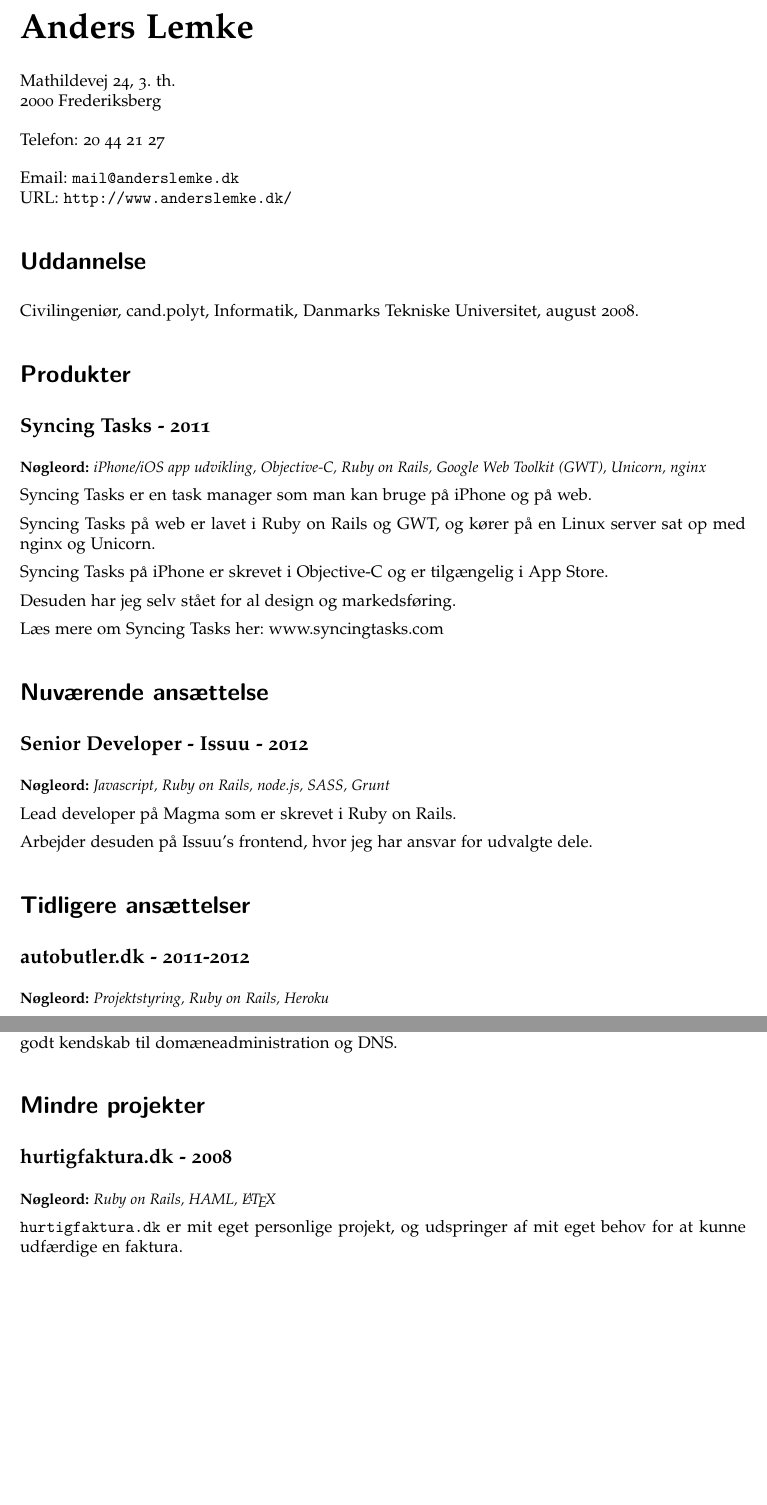
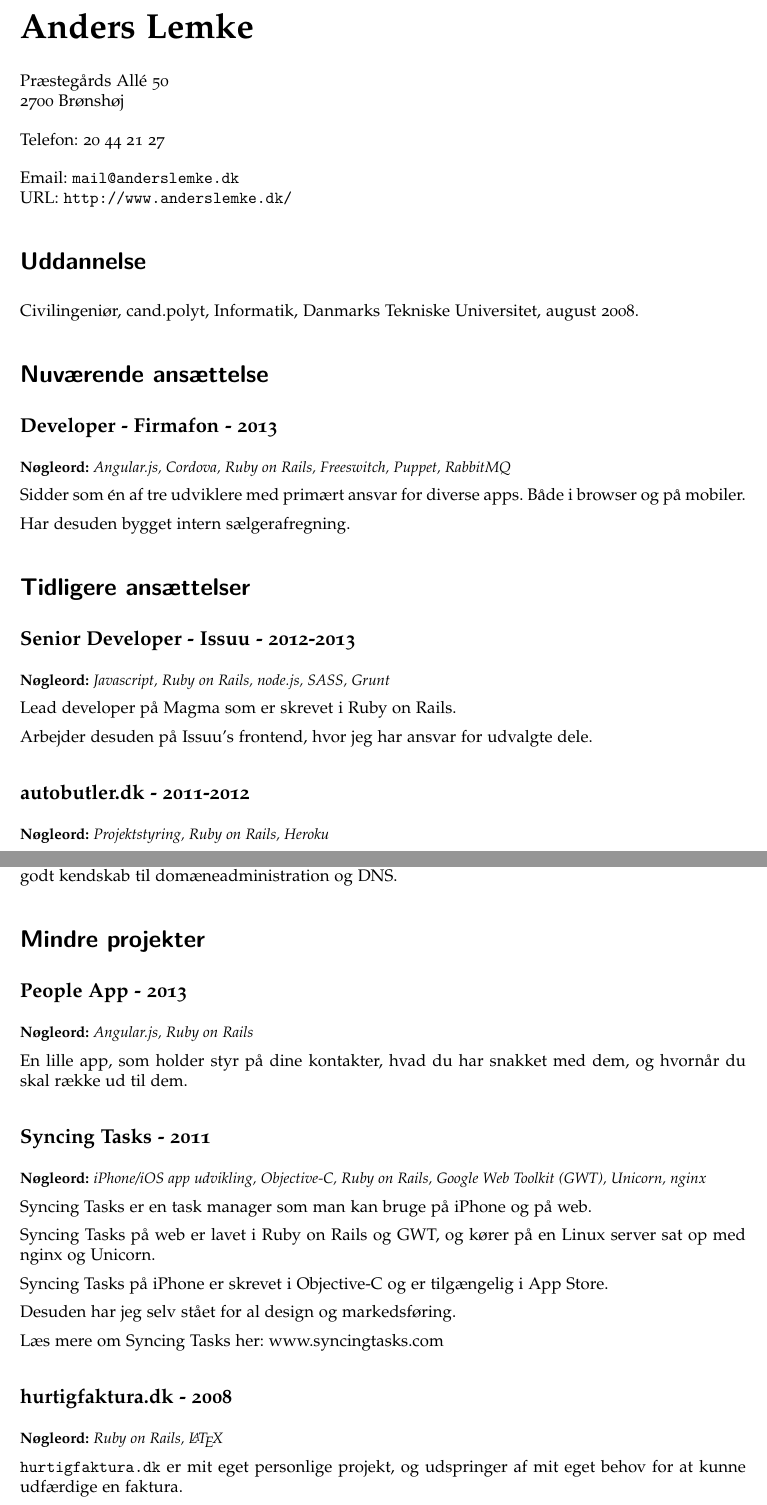
Before and after one commit to anderslemke/cv, a LaTeX CV (cv.tex): two parts of pages 1 and 2 of 3, joined at a grey line, cut so that both start at the same text, the shorter picture padded with empty space. Compiled offline with pdfLaTeX.

Commit message:
Update CV

```diff
--- a/cv.tex
+++ b/cv.tex
@@ -73,8 +73,8 @@
 {\huge\bf Anders Lemke}
 
 \bigskip
-Mathildevej 24, 3. th. \\
-2000 Frederiksberg
+Præstegårds Allé 50 \\
+2700 Brønshøj
 
 \medskip
 
@@ -89,31 +89,23 @@
 
 Civilingeniør, cand.polyt, Informatik, Danmarks Tekniske Universitet, august 2008.
 
-\section*{Produkter}
-
-\subsection*{Syncing Tasks - 2011}
-\keywords{iPhone/iOS app udvikling, Objective-C, Ruby on Rails, Google Web Toolkit (GWT), Unicorn, nginx}
-
-Syncing Tasks er en task manager som man kan bruge på iPhone og på web.
-
-Syncing Tasks på web er lavet i Ruby on Rails og GWT, og kører på en Linux server sat op med nginx og Unicorn.
-
-Syncing Tasks på iPhone er skrevet i Objective-C og er tilgængelig i App Store.
-
-Desuden har jeg selv stået for al design og markedsføring.
-
-Læs mere om Syncing Tasks her: \href{http://www.syncingtasks.com}{www.syncingtasks.com}
-
 \section*{Nuværende ansættelse}
 
-\subsection*{Senior Developer - Issuu - 2012}
+\subsection*{Developer - Firmafon - 2013}
+\keywords{Angular.js, Cordova, Ruby on Rails, Freeswitch, Puppet, RabbitMQ}
+
+Sidder som én af tre udviklere med primært ansvar for diverse apps. Både i browser og på mobiler.
+
+Har desuden bygget intern sælgerafregning.
+
+\section*{Tidligere ansættelser}
+
+\subsection*{Senior Developer - Issuu - 2012-2013}
 \keywords{Javascript, Ruby on Rails, node.js, SASS, Grunt}
 
 Lead developer på \href{http://www.magmahq.com}{Magma} som er skrevet i Ruby on Rails.
 
 Arbejder desuden på Issuu's frontend, hvor jeg har ansvar for udvalgte dele.
-
-\section*{Tidligere ansættelser}
 
 \subsection*{autobutler.dk - 2011-2012}
 \keywords{Projektstyring, Ruby on Rails, Heroku}
@@ -145,8 +137,26 @@
 
 \section*{Mindre projekter}
 
+\subsection*{People App - 2013}
+\keywords{Angular.js, Ruby on Rails}
+
+En lille app, som holder styr på dine kontakter, hvad du har snakket med dem, og hvornår du skal række ud til dem.
+
+\subsection*{Syncing Tasks - 2011}
+\keywords{iPhone/iOS app udvikling, Objective-C, Ruby on Rails, Google Web Toolkit (GWT), Unicorn, nginx}
+
+Syncing Tasks er en task manager som man kan bruge på iPhone og på web.
+
+Syncing Tasks på web er lavet i Ruby on Rails og GWT, og kører på en Linux server sat op med nginx og Unicorn.
+
+Syncing Tasks på iPhone er skrevet i Objective-C og er tilgængelig i App Store.
+
+Desuden har jeg selv stået for al design og markedsføring.
+
+Læs mere om Syncing Tasks her: \href{http://www.syncingtasks.com}{www.syncingtasks.com}
+
 \subsection*{hurtigfaktura.dk - 2008}
-\keywords{Ruby on Rails, HAML, \LaTeX}
+\keywords{Ruby on Rails, \LaTeX}
 
 \texttt{hurtigfaktura.dk} er mit eget personlige projekt, og udspringer af mit eget behov for at kunne udfærdige en faktura.
 
```
Also changed, not shown: cv.en.tex (+23 -18 lines), README.md, cv.en.pdf, cv.pdf.
